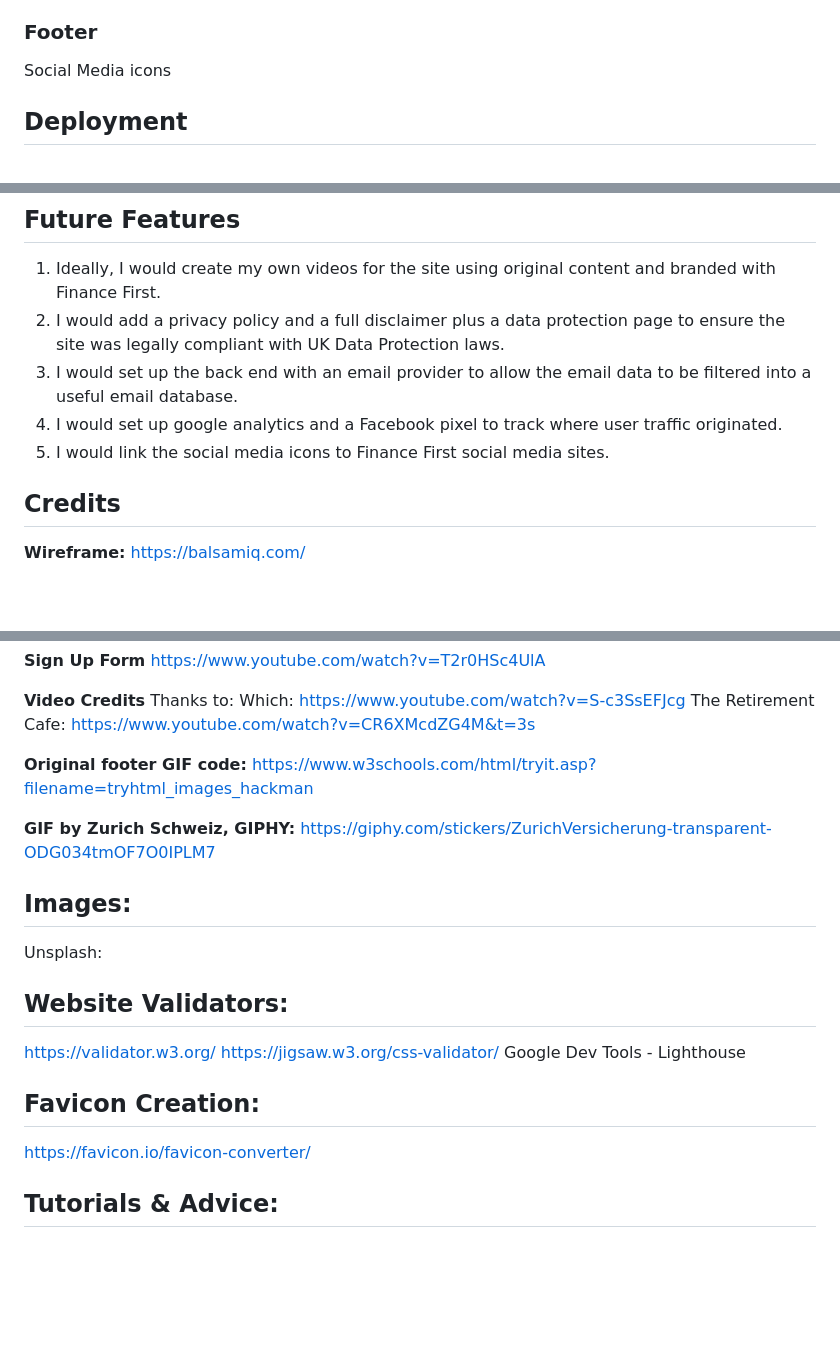
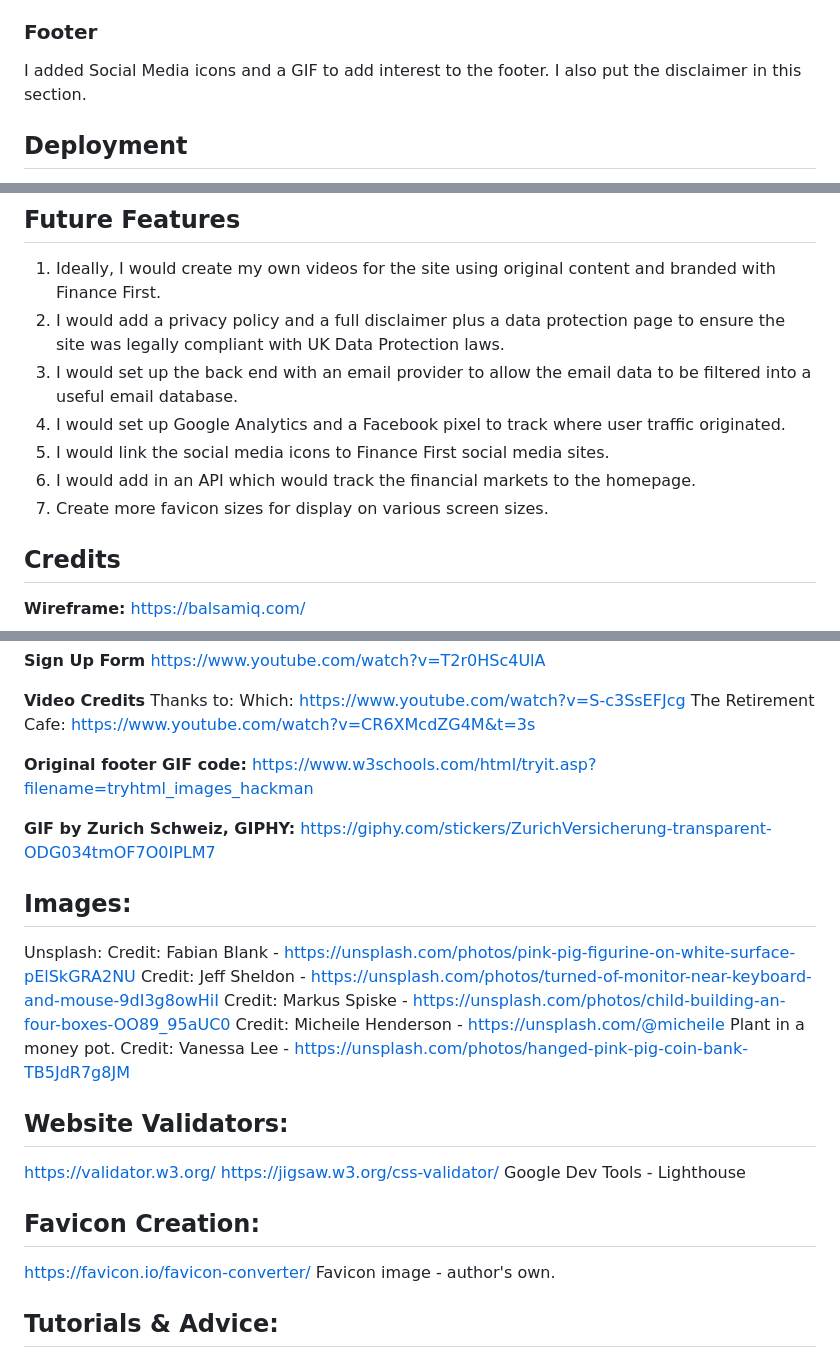
Before and after one commit to Katherine-Holland/PP1-Finance-First, a Markdown page: README.md, 3 parts joined by grey strips. Drawn GitHub-style; blank space fills up the shorter version.

```diff
--- a/README.md
+++ b/README.md
@@ -57,7 +60,7 @@ The final image on the homepage showing a piggybank to the right of the text was
 The sign up form was kept simple to encourage completion by the user. There is one call to action, to subscribe via name and email. This sign up box is also overlaid onto a white background colour to allow the text to stand out from the background image.
 
 ### Footer
-Social Media icons
+I added Social Media icons and a GIF to add interest to the footer. I also put the disclaimer in this section.
 
 ## Deployment
 I deployed the site and tested it using two different and popular browsers, Chrome and Firefox, both of which worked well.
@@ -81,8 +84,10 @@ I used various methods to test the accessibility of my site and the quality of m
 1. Ideally, I would create my own videos for the site using original content and branded with Finance First.
 2. I would add a privacy policy and a full disclaimer plus a data protection page to ensure the site was legally compliant with UK Data Protection laws.
 3. I would set up the back end with an email provider to allow the email data to be filtered into a useful email database.
-4. I would set up google analytics and a Facebook pixel to track where user traffic originated.
+4. I would set up Google Analytics and a Facebook pixel to track where user traffic originated.
 5. I would link the social media icons to Finance First social media sites.
+6. I would add in an API which would track the financial markets to the homepage.
+7. Create more favicon sizes for display on various screen sizes.
 
 ## Credits
 **Wireframe:**
@@ -111,7 +116,6 @@ Thanks to:
 Which: https://www.youtube.com/watch?v=S-c3SsEFJcg
 The Retirement Cafe: https://www.youtube.com/watch?v=CR6XMcdZG4M&t=3s
 
-
 **Original footer GIF code:**
 https://www.w3schools.com/html/tryit.asp?filename=tryhtml_images_hackman
 
@@ -120,6 +124,11 @@ https://giphy.com/stickers/ZurichVersicherung-transparent-ODG034tmOF7O0IPLM7
 
 ## Images:
 Unsplash:
+Credit: Fabian Blank - https://unsplash.com/photos/pink-pig-figurine-on-white-surface-pElSkGRA2NU
+Credit: Jeff Sheldon - https://unsplash.com/photos/turned-of-monitor-near-keyboard-and-mouse-9dI3g8owHiI
+Credit: Markus Spiske - https://unsplash.com/photos/child-building-an-four-boxes-OO89_95aUC0
+Credit: Micheile Henderson - https://unsplash.com/@micheile Plant in a money pot.
+Credit: Vanessa Lee - https://unsplash.com/photos/hanged-pink-pig-coin-bank-TB5JdR7g8JM
 
 ## Website Validators:
 https://validator.w3.org/
@@ -128,6 +137,7 @@ Google Dev Tools - Lighthouse
 
 ## Favicon Creation:
 https://favicon.io/favicon-converter/
+Favicon image - author's own.
 
 ## Tutorials & Advice:
 https://www.w3schools.com/
```
Also changed, not shown: other parts of README.md (+4 -1 lines).
